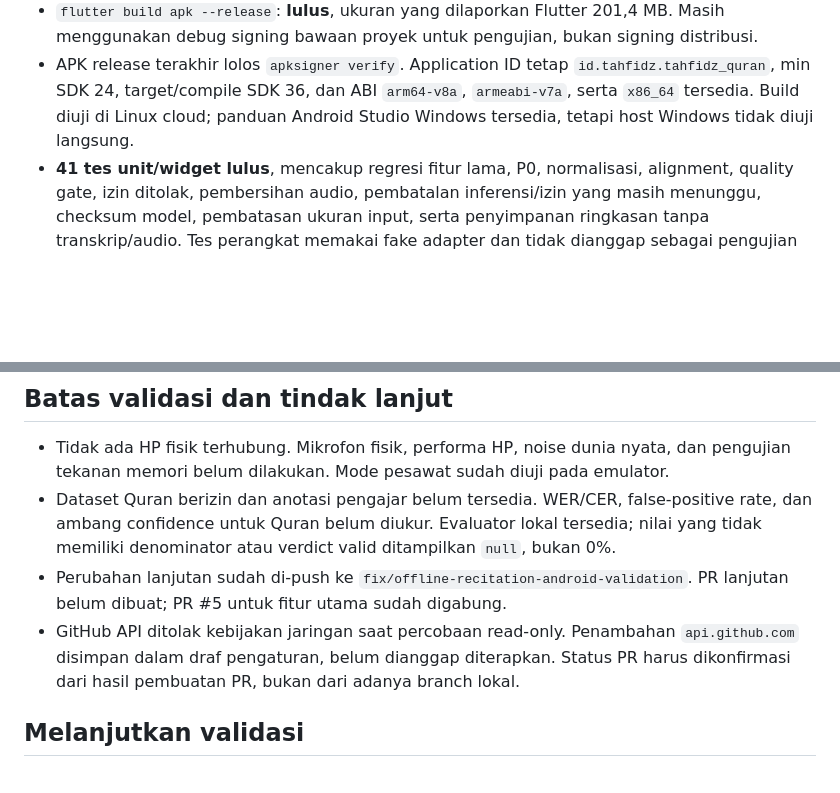
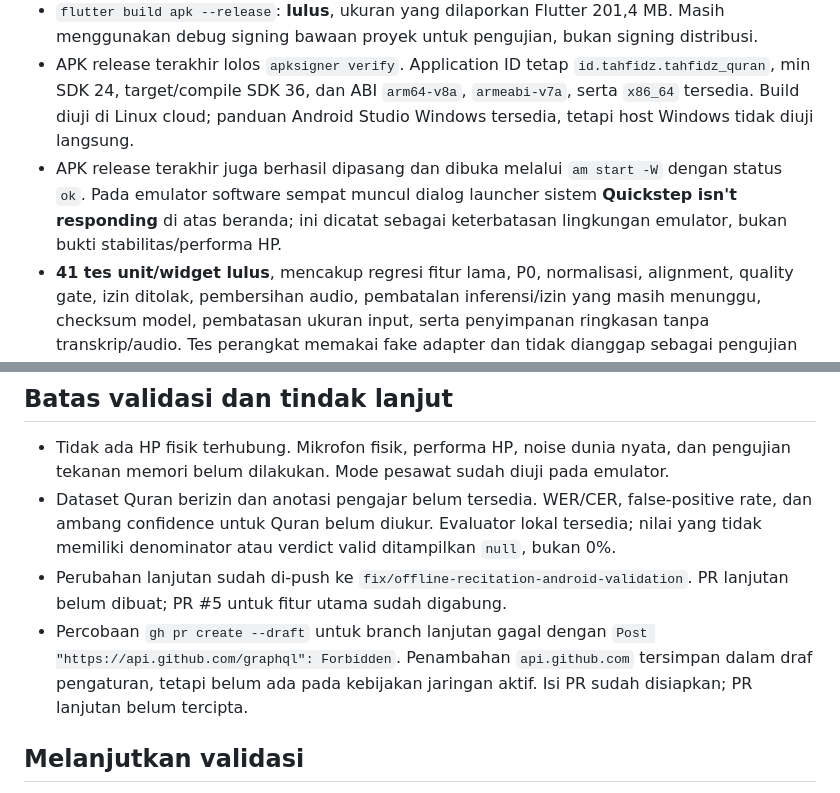
Before and after one commit to twentzyzz/Tahfidz-qur-an, a Markdown page: OFFLINE_VALIDATION.md, 2 parts joined by grey strips. GitHub-like rendering; blank space fills up the shorter version.

Commit message:
Record release launch and the blocked follow-up PR request

```diff
--- a/OFFLINE_VALIDATION.md
+++ b/OFFLINE_VALIDATION.md
@@ -8,6 +8,7 @@ Fitur utama sudah digabung melalui PR #5 pada main `5d96a3e`. Perbaikan dan vali
 - `flutter build apk --debug`: **lulus**, termasuk build ulang setelah perbaikan header. APK dengan aset model bundel berukuran sekitar 302 MiB. JDK 17, SDK 34/35/36, build-tools 35/36, NDK 28.2.13676358, dan CMake 3.22.1 terpasang. Konfigurasi Gradle proyek tidak diubah.
 - `flutter build apk --release`: **lulus**, ukuran yang dilaporkan Flutter 201,4 MB. Masih menggunakan debug signing bawaan proyek untuk pengujian, bukan signing distribusi.
 - APK release terakhir lolos `apksigner verify`. Application ID tetap `id.tahfidz.tahfidz_quran`, min SDK 24, target/compile SDK 36, dan ABI `arm64-v8a`, `armeabi-v7a`, serta `x86_64` tersedia. Build diuji di Linux cloud; panduan Android Studio Windows tersedia, tetapi host Windows tidak diuji langsung.
+- APK release terakhir juga berhasil dipasang dan dibuka melalui `am start -W` dengan status `ok`. Pada emulator software sempat muncul dialog launcher sistem **Quickstep isn't responding** di atas beranda; ini dicatat sebagai keterbatasan lingkungan emulator, bukan bukti stabilitas/performa HP.
 - **41 tes unit/widget lulus**, mencakup regresi fitur lama, P0, normalisasi, alignment, quality gate, izin ditolak, pembersihan audio, pembatalan inferensi/izin yang masih menunggu, checksum model, pembatasan ukuran input, serta penyimpanan ringkasan tanpa transkrip/audio. Tes perangkat memakai fake adapter dan tidak dianggap sebagai pengujian mikrofon Android.
 - `flutter build web --no-pub --no-web-resources-cdn`: lulus untuk menjaga target Web lama; ini tidak memvalidasi plugin ASR Android.
 - Arsip dan tiga berkas model resmi diverifikasi checksum. Persiapan model diulang dan mengenali aset yang sudah valid tanpa mengunduh lagi.
@@ -25,7 +26,7 @@ Fitur utama sudah digabung melalui PR #5 pada main `5d96a3e`. Perbaikan dan vali
 - Tidak ada HP fisik terhubung. Mikrofon fisik, performa HP, noise dunia nyata, dan pengujian tekanan memori belum dilakukan. Mode pesawat sudah diuji pada emulator.
 - Dataset Quran berizin dan anotasi pengajar belum tersedia. WER/CER, false-positive rate, dan ambang confidence untuk Quran belum diukur. Evaluator lokal tersedia; nilai yang tidak memiliki denominator atau verdict valid ditampilkan `null`, bukan 0%.
 - Perubahan lanjutan sudah di-push ke `fix/offline-recitation-android-validation`. PR lanjutan belum dibuat; PR #5 untuk fitur utama sudah digabung.
-- GitHub API ditolak kebijakan jaringan saat percobaan read-only. Penambahan `api.github.com` disimpan dalam draf pengaturan, belum dianggap diterapkan. Status PR harus dikonfirmasi dari hasil pembuatan PR, bukan dari adanya branch lokal.
+- Percobaan `gh pr create --draft` untuk branch lanjutan gagal dengan `Post "https://api.github.com/graphql": Forbidden`. Penambahan `api.github.com` tersimpan dalam draf pengaturan, tetapi belum ada pada kebijakan jaringan aktif. Isi PR sudah disiapkan; PR lanjutan belum tercipta.
 
 ## Melanjutkan validasi
 
```
